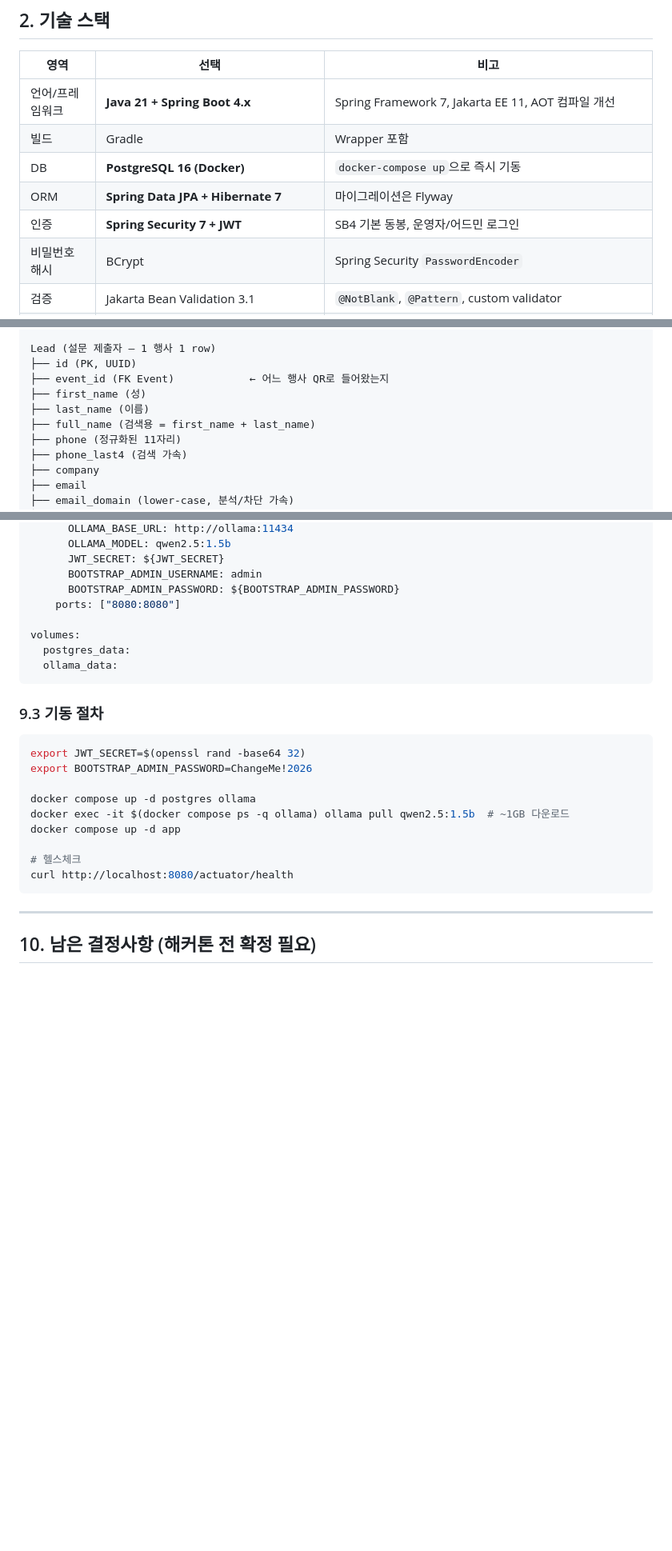
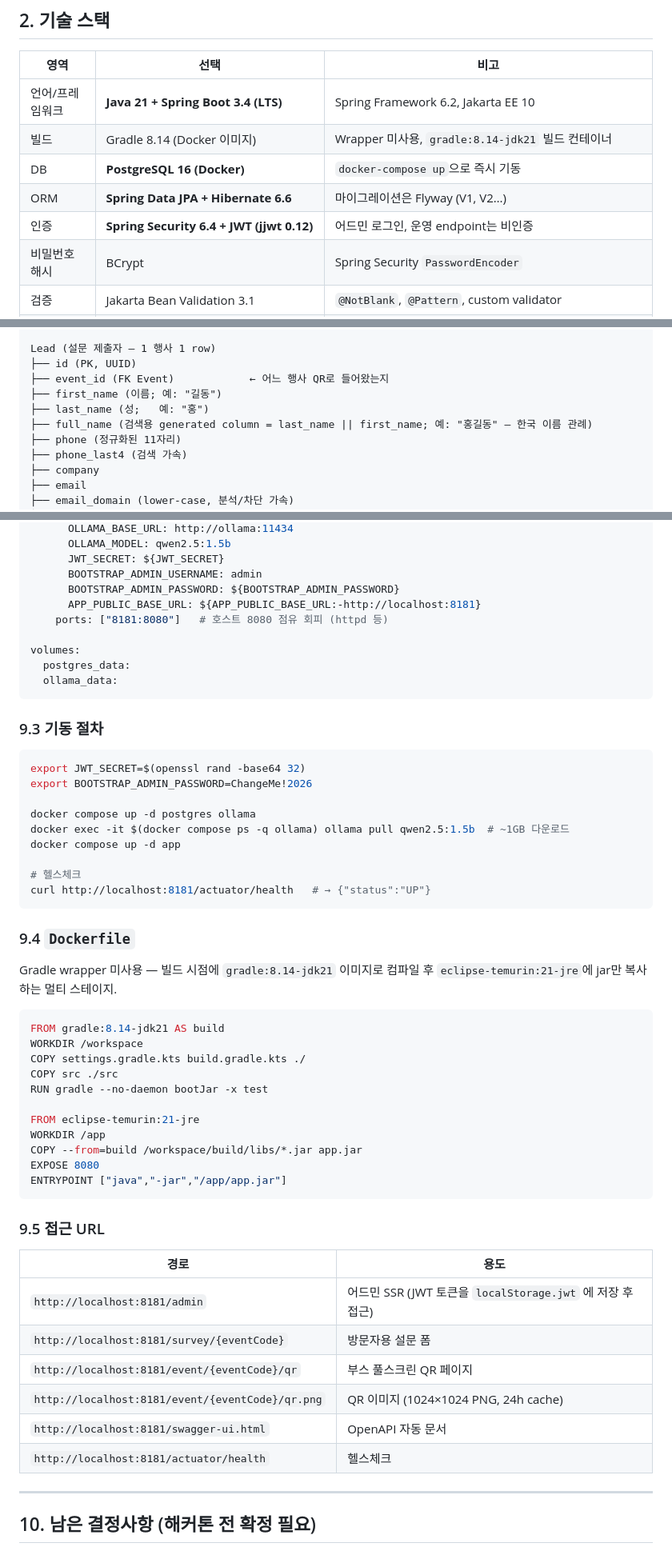
Before and after one commit to nininn94/Whatap-Picker, a Markdown page: backend-development-plan.md, 3 parts joined by grey strips. Shown at 80% size. GitHub-like rendering; blank space fills up the shorter version.

Commit message:
Plan v11: sync with actual code after local E2E
Versions aligned with shipped impl:
- Spring Boot 3.4 (LTS) (was 4.x; SB4 not in central yet)
- Spring Security 6.4, Hibernate 6.6 (was 7)
- Gradle 8.14 via Docker image (no wrapper)
- Spring Framework 6.2, Jakarta EE 10

Data model:
- Lead.first_name = 이름, last_name = 성 (Korean order)
- full_name = last_name || first_name (한국 이름 관례, V2 마이그레이션)
- V2__fullname_order.sql documented in §6

Config:
- application.yml: spring.ai.model.embedding=none added
- docker-compose: host port 8181 (avoid httpd on 8080),
  APP_PUBLIC_BASE_URL default 8181

New sections:
- §9.4 Dockerfile snippet
- §9.5 접근 URL 표

Phase 0 / §10 / §11 references to SB4 -> SB3.4 LTS

Co-Authored-By: Claude Opus 4.7 <noreply@anthropic.com>

````diff
--- a/backend-development-plan.md
+++ b/backend-development-plan.md
@@ -59,11 +59,11 @@
 
 | 영역 | 선택 | 비고 |
 | --- | --- | --- |
-| 언어/프레임워크 | **Java 21 + Spring Boot 4.x** | Spring Framework 7, Jakarta EE 11, AOT 컴파일 개선 |
-| 빌드 | Gradle | Wrapper 포함 |
+| 언어/프레임워크 | **Java 21 + Spring Boot 3.4 (LTS)** | Spring Framework 6.2, Jakarta EE 10 |
+| 빌드 | Gradle 8.14 (Docker 이미지) | Wrapper 미사용, `gradle:8.14-jdk21` 빌드 컨테이너 |
 | DB | **PostgreSQL 16 (Docker)** | `docker-compose up`으로 즉시 기동 |
-| ORM | **Spring Data JPA + Hibernate 7** | 마이그레이션은 Flyway |
-| 인증 | **Spring Security 7 + JWT** | SB4 기본 동봉, 운영자/어드민 로그인 |
+| ORM | **Spring Data JPA + Hibernate 6.6** | 마이그레이션은 Flyway (V1, V2…) |
+| 인증 | **Spring Security 6.4 + JWT (jjwt 0.12)** | 어드민 로그인, 운영 endpoint는 비인증 |
 | 비밀번호 해시 | BCrypt | Spring Security `PasswordEncoder` |
 | 검증 | Jakarta Bean Validation 3.1 | `@NotBlank`, `@Pattern`, custom validator |
 | **SSR 템플릿** | **Thymeleaf** | QR 표시·설문 폼·Thank you 페이지·어드민 폼 빌더 |
@@ -94,9 +94,9 @@ AppUser (운영자/어드민 계정)
 Lead (설문 제출자 — 1 행사 1 row)
 ├── id (PK, UUID)
 ├── event_id (FK Event)            ← 어느 행사 QR로 들어왔는지
-├── first_name (성)
-├── last_name (이름)
-├── full_name (검색용 = first_name + last_name)
+├── first_name (이름; 예: "길동")
+├── last_name (성;   예: "홍")
+├── full_name (검색용 generated column = last_name || first_name; 예: "홍길동" — 한국 이름 관례)
 ├── phone (정규화된 11자리)
 ├── phone_last4 (검색 가속)
 ├── company
@@ -1868,7 +1877,8 @@ services:
       JWT_SECRET: ${JWT_SECRET}
       BOOTSTRAP_ADMIN_USERNAME: admin
       BOOTSTRAP_ADMIN_PASSWORD: ${BOOTSTRAP_ADMIN_PASSWORD}
-    ports: ["8080:8080"]
+      APP_PUBLIC_BASE_URL: ${APP_PUBLIC_BASE_URL:-http://localhost:8181}
+    ports: ["8181:8080"]   # 호스트 8080 점유 회피 (httpd 등)
 
 volumes:
   postgres_data:
@@ -1886,8 +1896,37 @@ docker exec -it $(docker compose ps -q ollama) ollama pull qwen2.5:1.5b  # ~1GB
 docker compose up -d app
 
 # 헬스체크
-curl http://localhost:8080/actuator/health
-```
+curl http://localhost:8181/actuator/health   # → {"status":"UP"}
+```
+
+### 9.4 `Dockerfile`
+
+Gradle wrapper 미사용 — 빌드 시점에 `gradle:8.14-jdk21` 이미지로 컴파일 후 `eclipse-temurin:21-jre`에 jar만 복사하는 멀티 스테이지.
+
+```dockerfile
+FROM gradle:8.14-jdk21 AS build
+WORKDIR /workspace
+COPY settings.gradle.kts build.gradle.kts ./
+COPY src ./src
+RUN gradle --no-daemon bootJar -x test
+
+FROM eclipse-temurin:21-jre
+WORKDIR /app
+COPY --from=build /workspace/build/libs/*.jar app.jar
+EXPOSE 8080
+ENTRYPOINT ["java","-jar","/app/app.jar"]
+```
+
+### 9.5 접근 URL
+
+| 경로 | 용도 |
+| --- | --- |
+| `http://localhost:8181/admin` | 어드민 SSR (JWT 토큰을 `localStorage.jwt` 에 저장 후 접근) |
+| `http://localhost:8181/survey/{eventCode}` | 방문자용 설문 폼 |
+| `http://localhost:8181/event/{eventCode}/qr` | 부스 풀스크린 QR 페이지 |
+| `http://localhost:8181/event/{eventCode}/qr.png` | QR 이미지 (1024×1024 PNG, 24h cache) |
+| `http://localhost:8181/swagger-ui.html` | OpenAPI 자동 문서 |
+| `http://localhost:8181/actuator/health` | 헬스체크 |
 
 ---
 
````
Also changed, not shown: other parts of backend-development-plan.md (+17 -8 lines).
